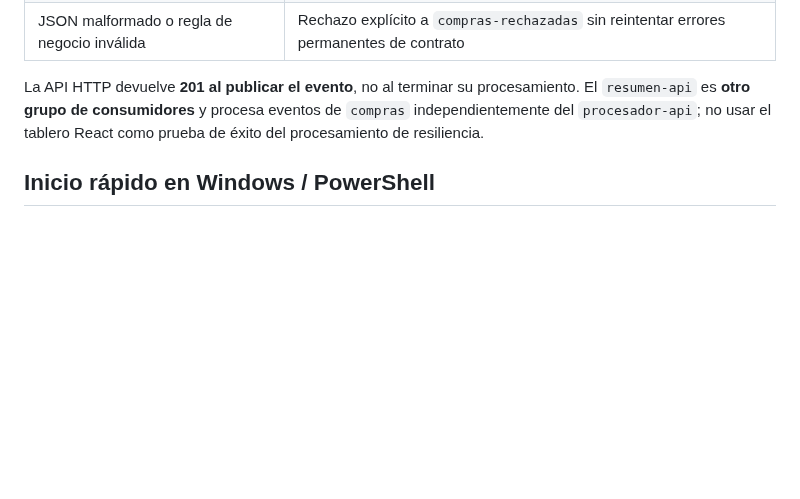
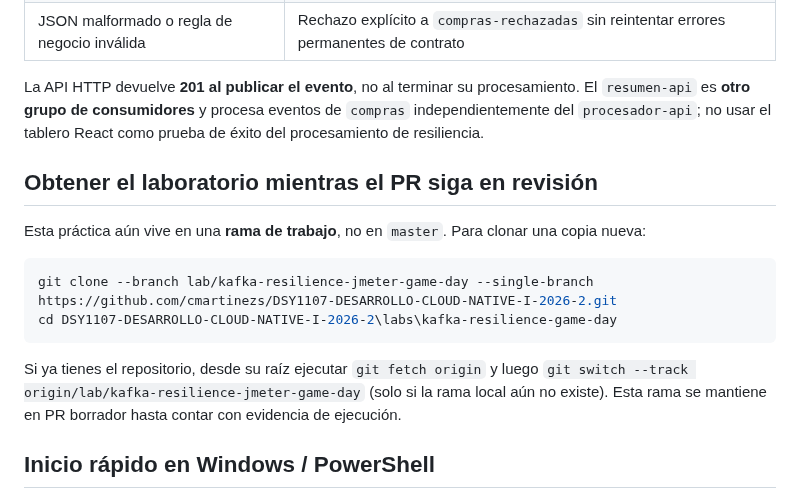
Before and after one commit to cmartinezs/DSY1107-DESARROLLO-CLOUD-NATIVE-I-2026-2, a Markdown page: labs/kafka-resilience-game-day/README.md, the part around the change. GitHub-like rendering; blank space fills up the shorter version.

Commit message:
docs(dsy1107): explain how students checkout unmerged Game Day branch

````diff
--- a/labs/kafka-resilience-game-day/README.md
+++ b/labs/kafka-resilience-game-day/README.md
@@ -21,6 +21,17 @@ Este laboratorio **reutiliza** `../kafka-compras-webapp/compose.yaml`, su API de
 | JSON malformado o regla de negocio inválida | Rechazo explícito a `compras-rechazadas` sin reintentar errores permanentes de contrato |
 
 La API HTTP devuelve **201 al publicar el evento**, no al terminar su procesamiento. El `resumen-api` es **otro grupo de consumidores** y procesa eventos de `compras` independientemente del `procesador-api`; no usar el tablero React como prueba de éxito del procesamiento de resiliencia.
+
+## Obtener el laboratorio mientras el PR siga en revisión
+
+Esta práctica aún vive en una **rama de trabajo**, no en `master`. Para clonar una copia nueva:
+
+```powershell
+git clone --branch lab/kafka-resilience-jmeter-game-day --single-branch https://github.com/cmartinezs/DSY1107-DESARROLLO-CLOUD-NATIVE-I-2026-2.git
+cd DSY1107-DESARROLLO-CLOUD-NATIVE-I-2026-2\labs\kafka-resilience-game-day
+```
+
+Si ya tienes el repositorio, desde su raíz ejecutar `git fetch origin` y luego `git switch --track origin/lab/kafka-resilience-jmeter-game-day` (solo si la rama local aún no existe). Esta rama se mantiene en PR borrador hasta contar con evidencia de ejecución.
 
 ## Inicio rápido en Windows / PowerShell
 
````
